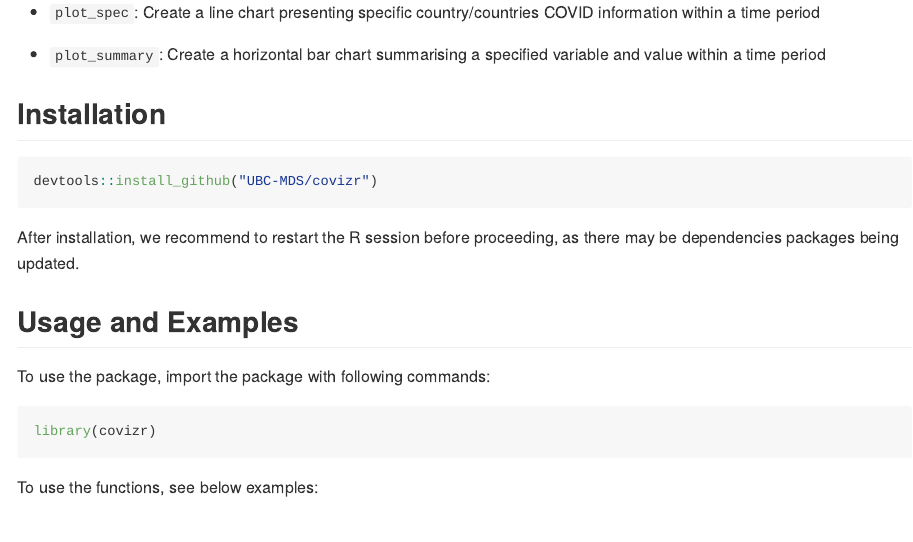
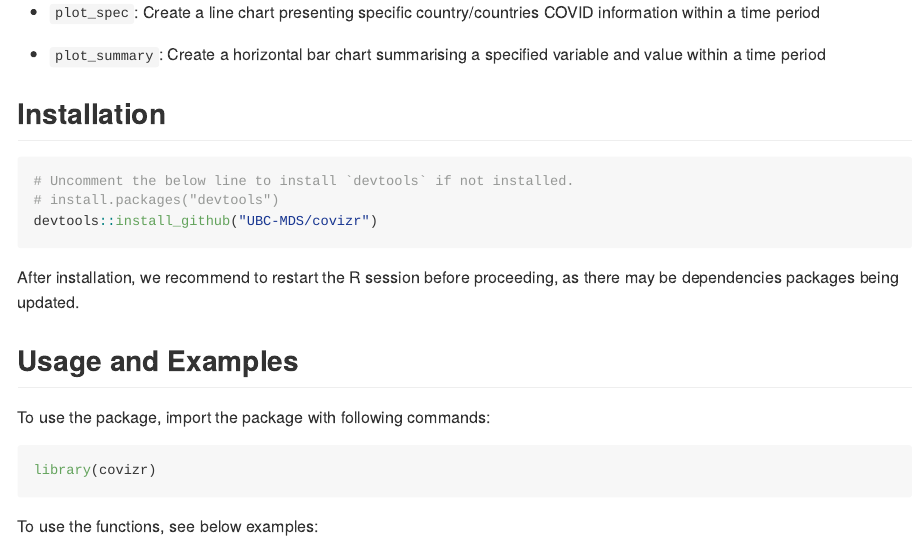
Before and after one commit to UBC-MDS/covizr, an R Markdown document (README.Rmd): the page in a window 1100 px wide, from 590 px down. The pictures show the output file README.md that the author committed with the source, drawn offline in the style of GitHub; long lines of code are wrapped; badge pictures from the web are left out.

Commit message:
updated installation instructions

````diff
--- a/README.Rmd
+++ b/README.Rmd
@@ -52,6 +52,8 @@ This package contains four functions: `get_data`, `plot_metric`, `plot_spec` and
 ## Installation
 
 ``` r
+# Uncomment the below line to install `devtools` if not installed.
+# install.packages("devtools")
 devtools::install_github("UBC-MDS/covizr")
 ```
 
````
Also changed, not shown: README.md.
